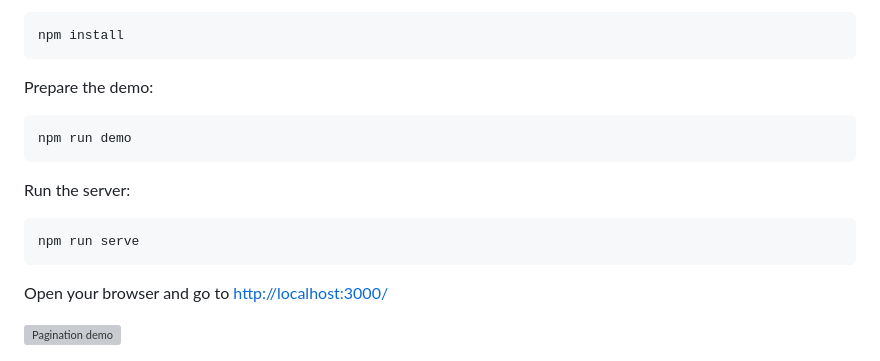
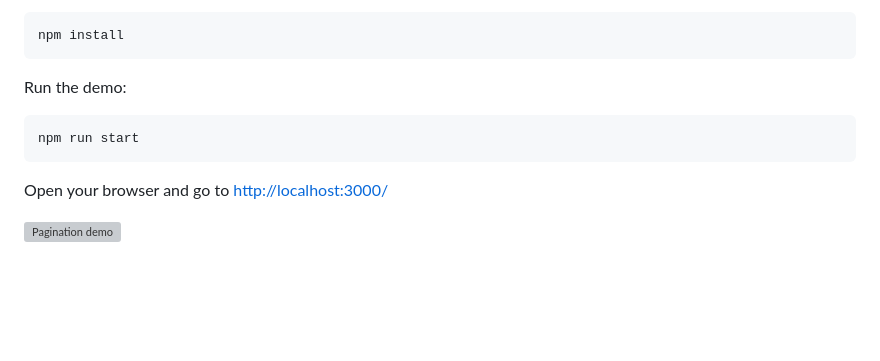
Before and after one commit to AdeleD/react-paginate, a Markdown page: README.md, the part around the change. Drawn GitHub-style; blank space fills up the shorter version; grey boxes are pictures that could not be loaded.

````diff
--- a/README.md
+++ b/README.md
@@ -155,16 +155,10 @@ Install dependencies:
 npm install
 ```
 
-Prepare the demo:
+Run the demo:
 
 ```console
-npm run demo
-```
-
-Run the server:
-
-```console
-npm run serve
+npm run start
 ```
 
 Open your browser and go to [http://localhost:3000/](http://localhost:3000/)
````
